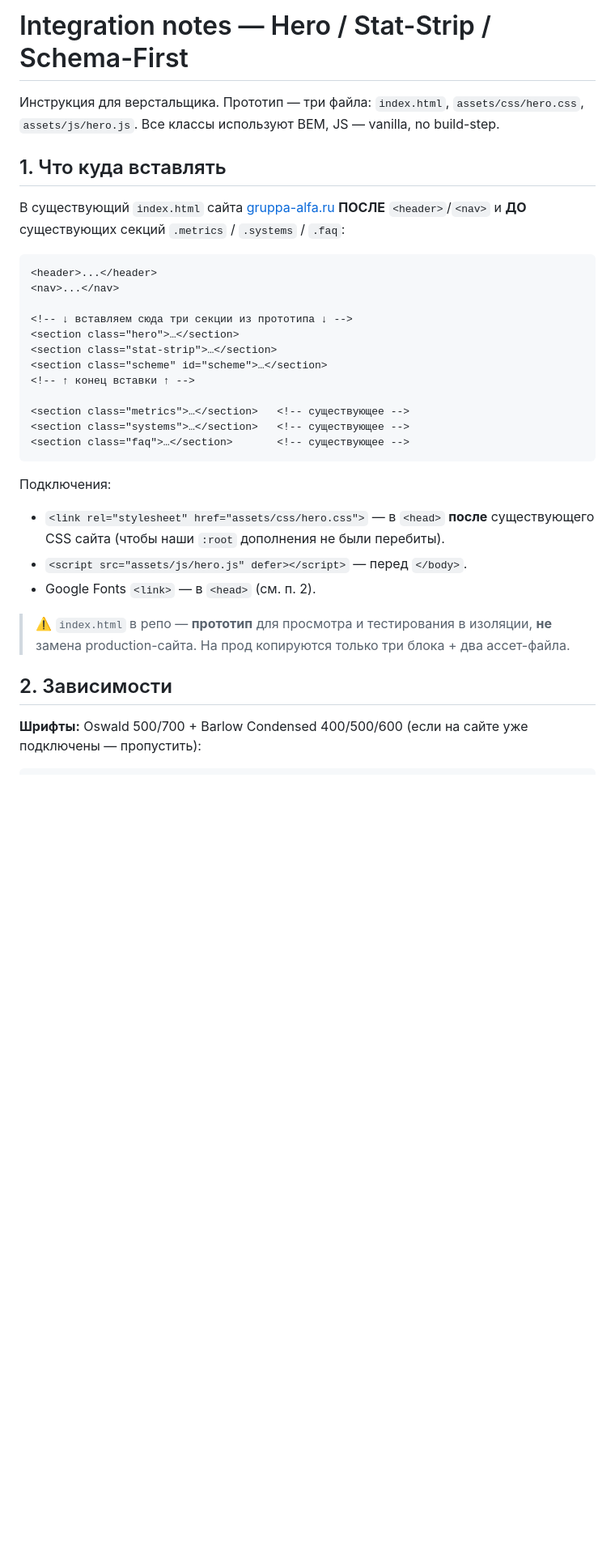
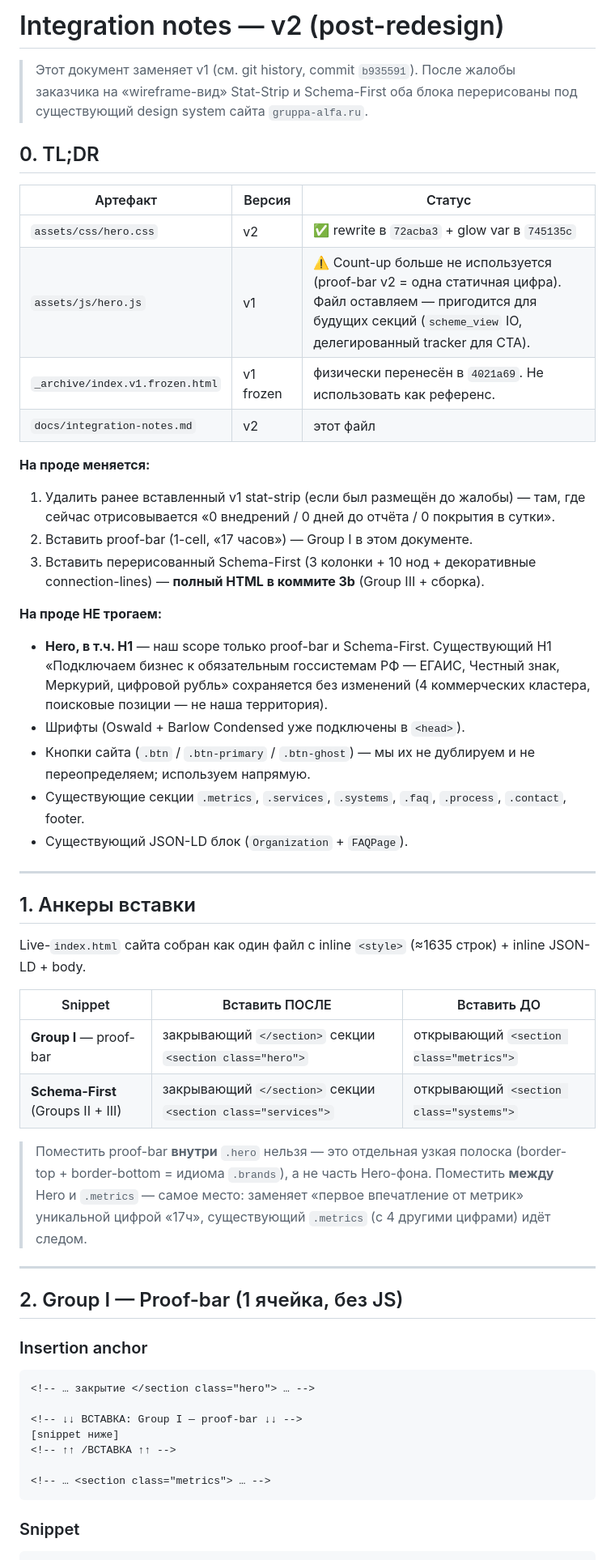
Before and after one commit to AlexGarifulinSPB/GruppaAlfa, a Markdown page: docs/integration-notes.md, the part around one of its changes. Shown at 81% size. GitHub-like rendering; blank space fills up the shorter version.

````diff
--- a/docs/integration-notes.md
+++ b/docs/integration-notes.md
@@ -1,43 +1,61 @@
-# Integration notes — Hero / Stat-Strip / Schema-First
+# Integration notes — v2 (post-redesign)
 
-Инструкция для верстальщика. Прототип — три файла: `index.html`,
-`assets/css/hero.css`, `assets/js/hero.js`. Все классы используют BEM,
-JS — vanilla, no build-step.
+> Этот документ заменяет v1 (см. git history, commit `b935591`). После жалобы
+> заказчика на «wireframe-вид» Stat-Strip и Schema-First оба блока перерисованы
+> под существующий design system сайта `gruppa-alfa.ru`.
 
-## 1. Что куда вставлять
+## 0. TL;DR
 
-В существующий `index.html` сайта [gruppa-alfa.ru](https://gruppa-alfa.ru)
-**ПОСЛЕ** `<header>`/`<nav>` и **ДО** существующих секций
-`.metrics` / `.systems` / `.faq`:
+| Артефакт | Версия | Статус |
+|---|---|---|
+| `assets/css/hero.css` | v2 | ✅ rewrite в `72acba3` + glow var в `745135c` |
+| `assets/js/hero.js` | v1 | ⚠️ Count-up больше не используется (proof-bar v2 = одна статичная цифра). Файл оставляем — пригодится для будущих секций (`scheme_view` IO, делегированный tracker для CTA). |
+| `_archive/index.v1.frozen.html` | v1 frozen | физически перенесён в `4021a69`. Не использовать как референс. |
+| `docs/integration-notes.md` | v2 | этот файл |
 
-```
-<header>...</header>
-<nav>...</nav>
+**На проде меняется:**
 
-<!-- ↓ вставляем сюда три секции из прототипа ↓ -->
-<section class="hero">…</section>
-<section class="stat-strip">…</section>
-<section class="scheme" id="scheme">…</section>
-<!-- ↑ конец вставки ↑ -->
+1. Удалить ранее вставленный v1 stat-strip (если был размещён до жалобы) — там, где сейчас отрисовывается «0 внедрений / 0 дней до отчёта / 0 покрытия в сутки».
+2. Вставить proof-bar (1-cell, «17 часов») — Group I в этом документе.
+3. Вставить перерисованный Schema-First (3 колонки + 10 нод + декоративные connection-lines) — **полный HTML в коммите 3b** (Group III + сборка).
 
-<section class="metrics">…</section>   <!-- существующее -->
-<section class="systems">…</section>   <!-- существующее -->
-<section class="faq">…</section>       <!-- существующее -->
+**На проде НЕ трогаем:**
+
+- **Hero, в т.ч. H1** — наш scope только proof-bar и Schema-First. Существующий H1 «Подключаем бизнес к обязательным госсистемам РФ — ЕГАИС, Честный знак, Меркурий, цифровой рубль» сохраняется без изменений (4 коммерческих кластера, поисковые позиции — не наша территория).
+- Шрифты (Oswald + Barlow Condensed уже подключены в `<head>`).
+- Кнопки сайта (`.btn` / `.btn-primary` / `.btn-ghost`) — мы их не дублируем и не переопределяем; используем напрямую.
+- Существующие секции `.metrics`, `.services`, `.systems`, `.faq`, `.process`, `.contact`, footer.
+- Существующий JSON-LD блок (`Organization` + `FAQPage`).
+
+---
+
+## 1. Анкеры вставки
+
+Live-`index.html` сайта собран как один файл с inline `<style>` (≈1635 строк) + inline JSON-LD + body.
+
+| Snippet | Вставить ПОСЛЕ | Вставить ДО |
+|---|---|---|
+| **Group I** — proof-bar | закрывающий `</section>` секции `<section class="hero">` | открывающий `<section class="metrics">` |
+| **Schema-First** (Groups II + III) | закрывающий `</section>` секции `<section class="services">` | открывающий `<section class="systems">` |
+
+> Поместить proof-bar **внутри** `.hero` нельзя — это отдельная узкая полоска (border-top + border-bottom = идиома `.brands`), а не часть Hero-фона. Поместить **между** Hero и `.metrics` — самое место: заменяет «первое впечатление от метрик» уникальной цифрой «17ч», существующий `.metrics` (с 4 другими цифрами) идёт следом.
+
+---
+
+## 2. Group I — Proof-bar (1 ячейка, без JS)
+
+### Insertion anchor
+
+```html
+<!-- … закрытие </section class="hero"> … -->
+
+<!-- ↓↓ ВСТАВКА: Group I — proof-bar ↓↓ -->
+[snippet ниже]
+<!-- ↑↑ /ВСТАВКА ↑↑ -->
+
+<!-- … <section class="metrics"> … -->
 ```
 
-Подключения:
-- `<link rel="stylesheet" href="assets/css/hero.css">` — в `<head>`
-  **после** существующего CSS сайта (чтобы наши `:root` дополнения
-  не были перебиты).
-- `<script src="assets/js/hero.js" defer></script>` — перед `</body>`.
-- Google Fonts `<link>` — в `<head>` (см. п. 2).
+### Snippet
 
-> ⚠️ `index.html` в репо — **прототип** для просмотра и тестирования
-> в изоляции, **не** замена production-сайта. На прод копируются
-> только три блока + два ассет-файла.
-
-## 2. Зависимости
-
-**Шрифты:** Oswald 500/700 + Barlow Condensed 400/500/600
-(если на сайте уже подключены — пропустить):
 ```html
````
Also changed, not shown: other parts of docs/integration-notes.md (+90 -84 lines).
